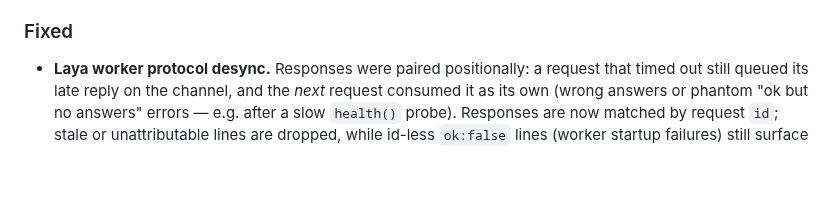
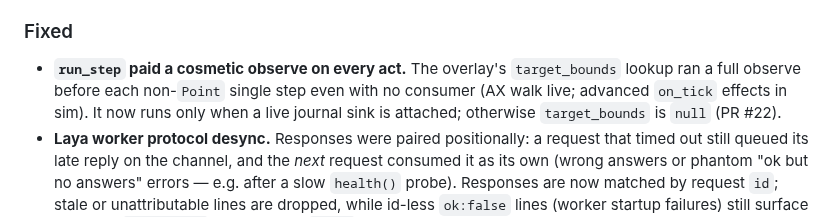
Before and after one commit to Shugar03/dexter, a Markdown page: CHANGELOG.md, the part around the change. GitHub-like rendering; blank space fills up the shorter version.

Commit message:
docs: roadmap/changelog — cosmetic observe gate done (#22)
Co-Authored-By: Devin AI <158243242+devin-ai-integration[bot]@users.noreply.github.com>

```diff
--- a/CHANGELOG.md
+++ b/CHANGELOG.md
@@ -107,6 +107,11 @@
 
 ### Fixed
 
+- **`run_step` paid a cosmetic observe on every act.** The overlay's
+  `target_bounds` lookup ran a full observe before each non-`Point`
+  single step even with no consumer (AX walk live; advanced `on_tick`
+  effects in sim). It now runs only when a live journal sink is
+  attached; otherwise `target_bounds` is `null` (PR #22).
 - **Laya worker protocol desync.** Responses were paired positionally:
   a request that timed out still queued its late reply on the channel,
   and the *next* request consumed it as its own (wrong answers or
```
Also changed, not shown: docs/roadmap.md (+4 -2 lines).
